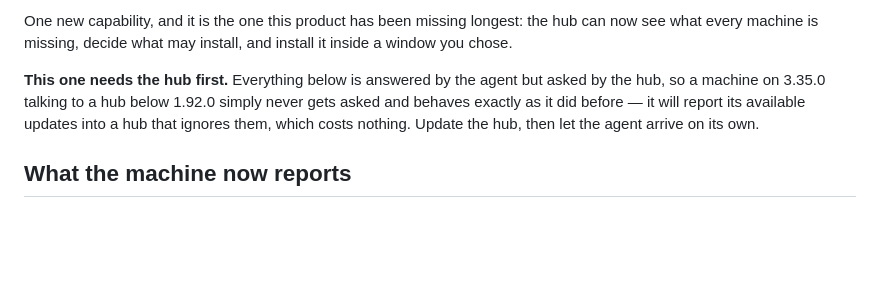
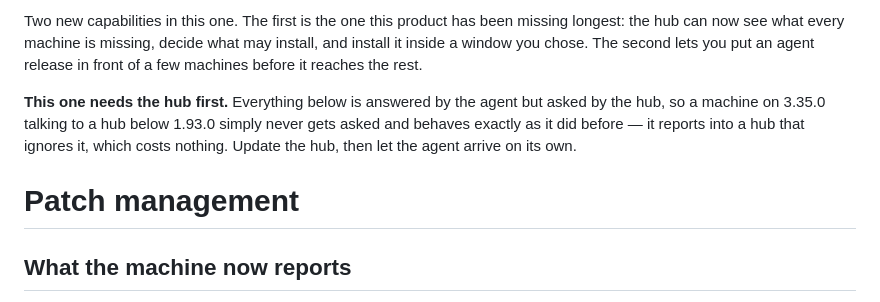
Before and after one commit to aw08-2004/Temp_Monitor, a Markdown page: agent/release-notes/3.35.0.md, the part around one of its changes. Rendered like a GitHub page; blank space fills up the shorter version.

```diff
--- a/agent/release-notes/3.35.0.md
+++ b/agent/release-notes/3.35.0.md
@@ -1,11 +1,14 @@
-One new capability, and it is the one this product has been missing longest: the hub can now
-see what every machine is missing, decide what may install, and install it inside a window you
-chose.
+Two new capabilities in this one. The first is the one this product has been missing longest:
+the hub can now see what every machine is missing, decide what may install, and install it
+inside a window you chose. The second lets you put an agent release in front of a few machines
+before it reaches the rest.
 
 **This one needs the hub first.** Everything below is answered by the agent but asked by the
-hub, so a machine on 3.35.0 talking to a hub below 1.92.0 simply never gets asked and behaves
-exactly as it did before — it will report its available updates into a hub that ignores them,
-which costs nothing. Update the hub, then let the agent arrive on its own.
+hub, so a machine on 3.35.0 talking to a hub below 1.93.0 simply never gets asked and behaves
+exactly as it did before — it reports into a hub that ignores it, which costs nothing. Update
+the hub, then let the agent arrive on its own.
+
+# Patch management
 
 ## What the machine now reports
 
```
Also changed, not shown: other parts of agent/release-notes/3.35.0.md (+68 -9 lines), ROADMAP.MD (+8 -1 lines), agent/release-notes/3.36.0.md (deleted, +0 -76 lines).
